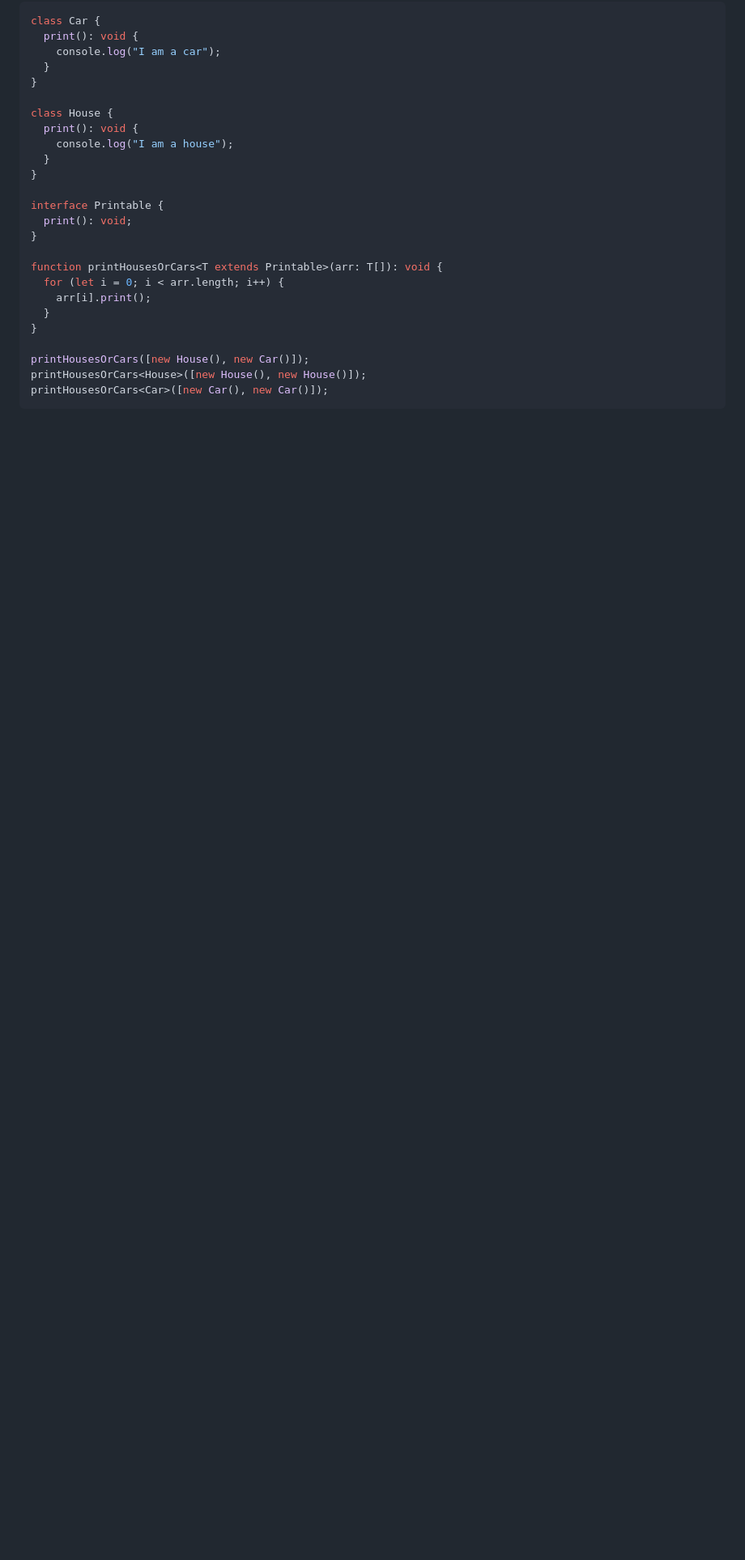
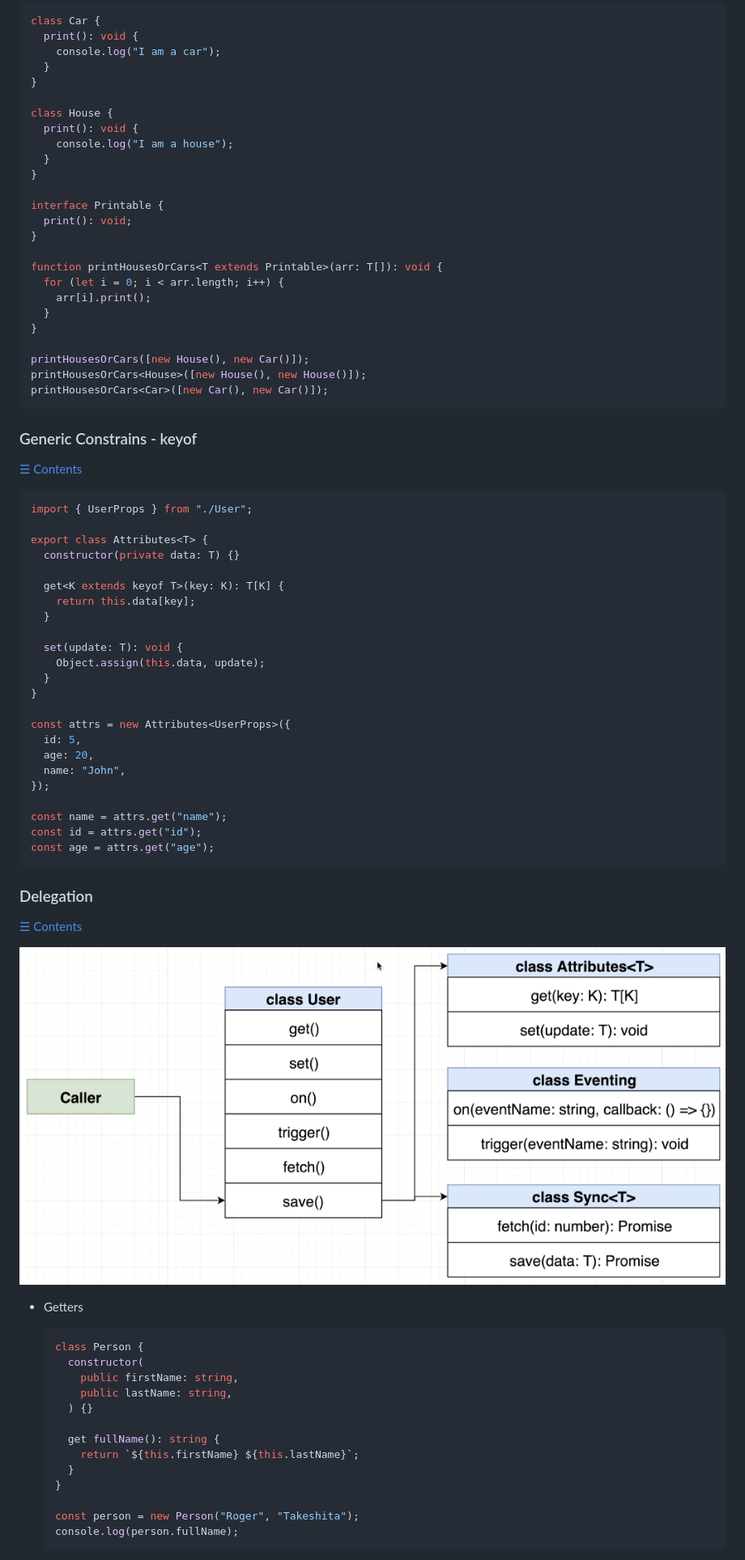
Before and after one commit to Roger-Takeshita/TypeScript_The_Complete_Dev_Guide, a Markdown page: README.md, the part around the change printed below. Shown: that part at 81% size. GitHub-like rendering; pictures changed too: assets/images/2023-07-31-16-49-22.png (added); blank space fills up the shorter version.

````diff
--- a/README.md
+++ b/README.md
@@ -1029,3 +1031,58 @@ printHousesOrCars([new House(), new Car()]);
 printHousesOrCars<House>([new House(), new House()]);
 printHousesOrCars<Car>([new Car(), new Car()]);
 ```
+
+### Generic Constrains - keyof
+
+[☰ Contents](#table-of-contents)
+
+```typescript
+import { UserProps } from "./User";
+
+export class Attributes<T> {
+  constructor(private data: T) {}
+
+  get<K extends keyof T>(key: K): T[K] {
+    return this.data[key];
+  }
+
+  set(update: T): void {
+    Object.assign(this.data, update);
+  }
+}
+
+const attrs = new Attributes<UserProps>({
+  id: 5,
+  age: 20,
+  name: "John",
+});
+
+const name = attrs.get("name");
+const id = attrs.get("id");
+const age = attrs.get("age");
+```
+
+### Delegation
+
+[☰ Contents](#table-of-contents)
+
+![](./assets/images/2023-07-31-16-49-22.png)
+
+- Getters
+
+  ```typescript
+  class Person {
+    constructor(
+      public firstName: string,
+      public lastName: string,
+    ) {}
+
+    get fullName(): string {
+      return `${this.firstName} ${this.lastName}`;
+    }
+  }
+
+  const person = new Person("Roger", "Takeshita");
+  console.log(person.fullName);
+  ```
+
````
Also changed, not shown: other parts of README.md (+92 -0 lines), 7 other files.
